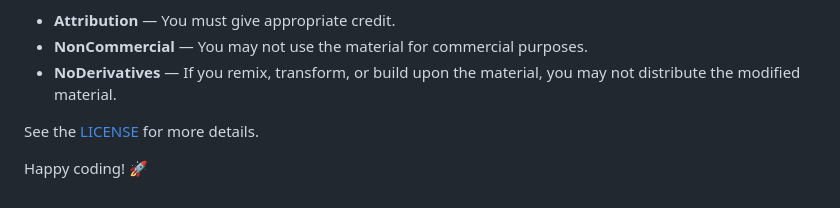
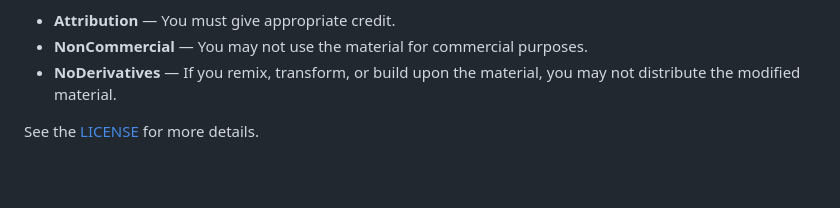
Before and after one commit to anuj-rishu/Telegram-Bot-For-SRM-Academia, a Markdown page: readme.md, the part around the change. Rendered like a GitHub page; blank space fills up the shorter version.

```diff
--- a/readme.md
+++ b/readme.md
@@ -172,8 +172,3 @@ You are free to share, copy, and redistribute the material in any medium or form
 - **NoDerivatives** — If you remix, transform, or build upon the material, you may not distribute the modified material.
 
 See the [LICENSE](https://creativecommons.org/licenses/by-nc-nd/4.0/) for more details.
-
-
-
-
-Happy coding! 🚀
```
